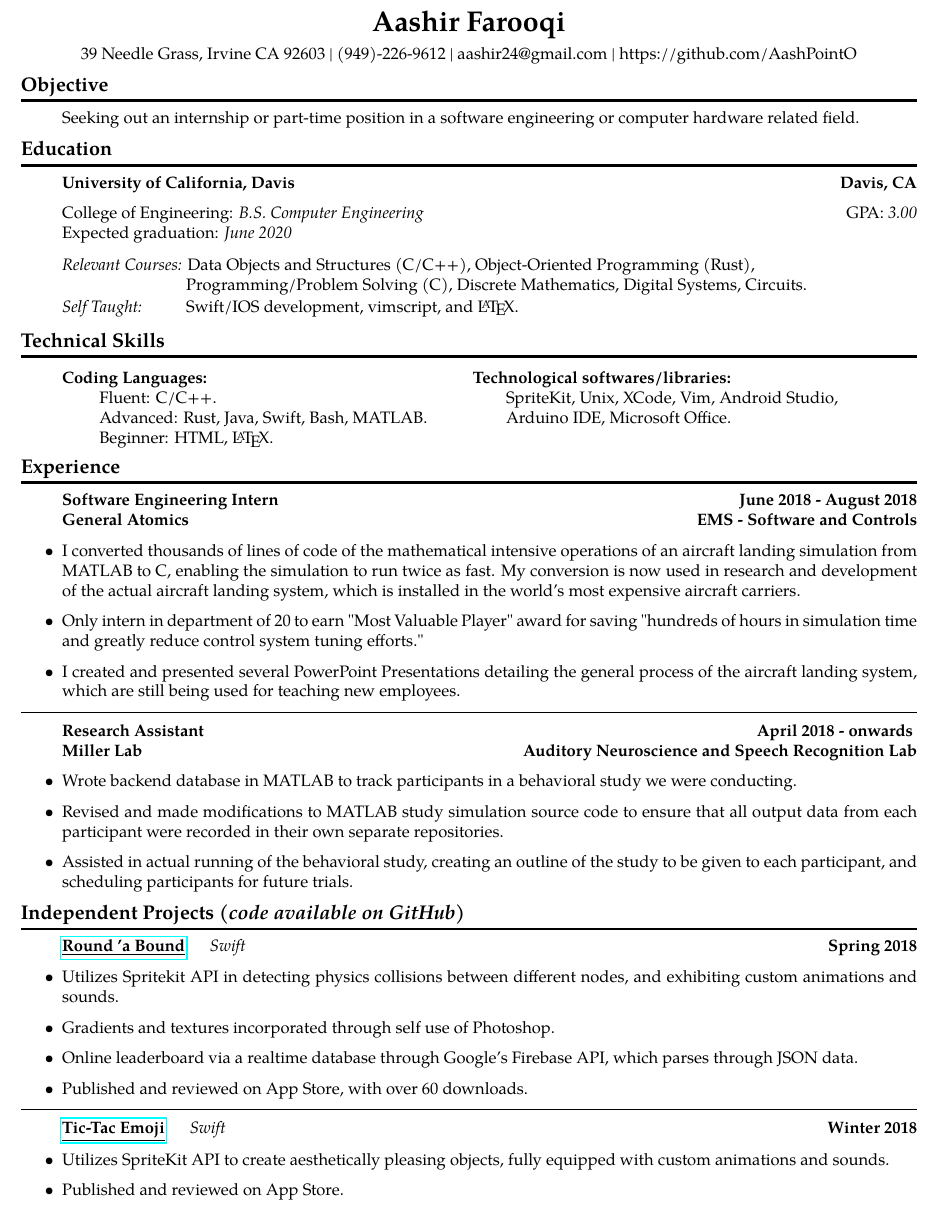
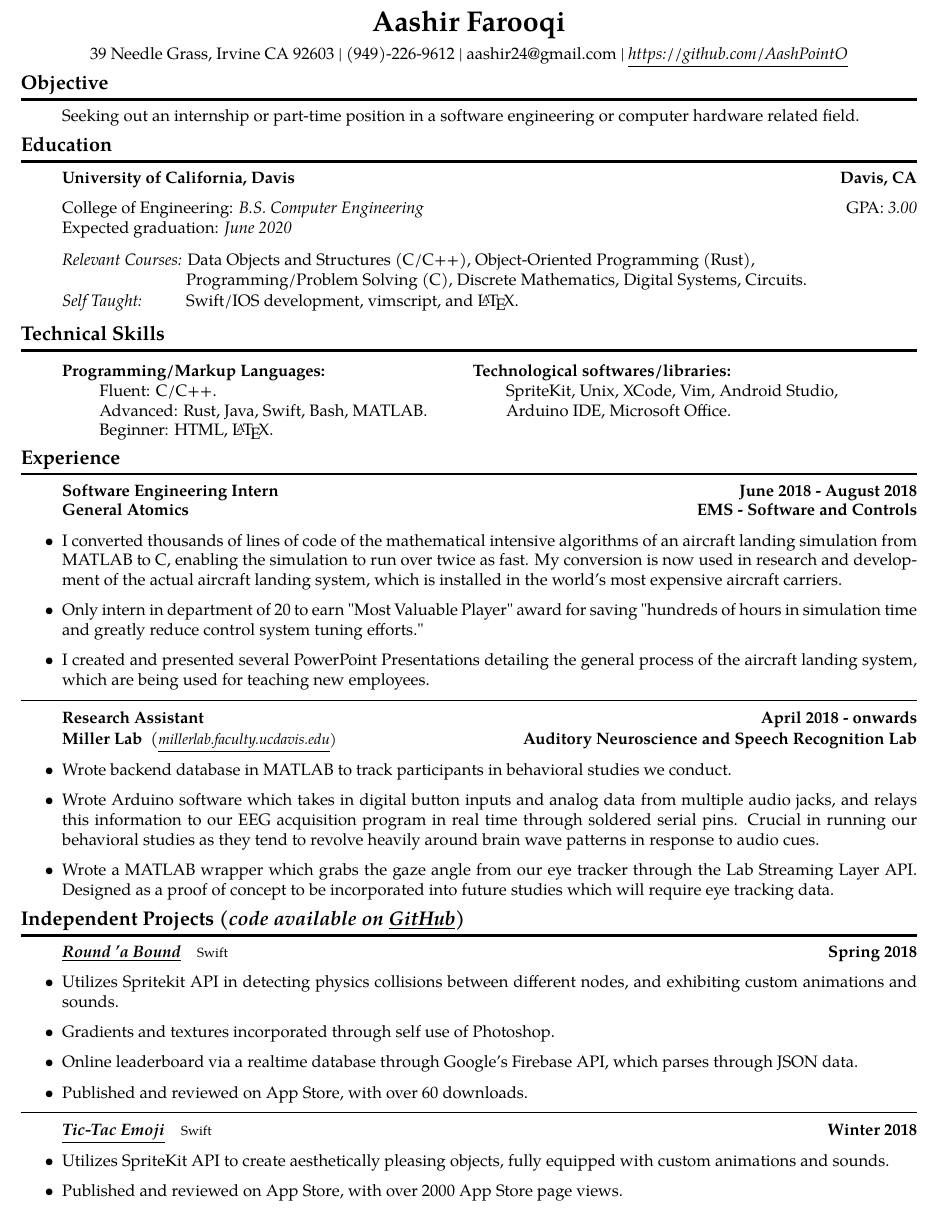
Before and after one commit to AashPointO/Resume, a LaTeX CV (ResumeAash.tex): part of the page, cut so that both start at the same text. Compiled offline with pdfLaTeX.

Commit message:
Added Miller Lab Roles

```diff
--- a/ResumeAash.tex
+++ b/ResumeAash.tex
@@ -5,7 +5,12 @@
 \usepackage[T1]{fontenc}
 \usepackage[usenames, dvipsnames]{color}
 \usepackage{textcomp}
-\usepackage{hyperref}
+\usepackage{xcolor}
+\usepackage[hidelinks]{hyperref}
+\hypersetup{
+	colorlinks = true,
+	urlcolor={black},
+}
 \usepackage{tgpagella}
 \pagestyle{empty}
 \setlength{\tabcolsep}{0em}
@@ -44,7 +49,7 @@
 39 Needle Grass, Irvine CA 92603 \textbar
 \ (949)-226-9612 \textbar
 \ aashir24@gmail.com \textbar
-\ https://github.com/AashPointO
+\ \href{https://github.com/AashPointO}{\emph{\underline{https://github.com/AashPointO}}}
 \\
 \end{center}
 \vspace{-1.5em}
@@ -95,7 +100,7 @@
 \begin{itemize}
 	\item[]
 		\begin{tabular*}{\linewidth}{l @{\hspace{2.75em}} l}
-			\textbf{Coding Languages:} & \textbf{Technological softwares/libraries:} \\
+			\textbf{Programming/Markup Languages:} & \textbf{Technological softwares/libraries:} \\
 			\hspace*{2.0em} Fluent: C/C++. & \hspace*{2.0em}SpriteKit, Unix, XCode, Vim, Android Studio,\\
 			\hspace*{2.0em} Advanced: Rust, Java, Swift, Bash, MATLAB. &  \hspace*{2.0em}Arduino IDE, Microsoft Office.  \\
 			\hspace*{2.0em} Beginner: HTML, \LaTeX.
@@ -116,11 +121,11 @@
 			{\textbf{General Atomics}}
 			{\textbf{EMS - Software and Controls}}
 		\item
-			I converted thousands of lines of code of the mathematical intensive operations of an aircraft landing simulation from MATLAB to C, enabling the simulation to run twice as fast. My conversion is now used in research and development of the actual aircraft landing system, which is installed in the world’s most expensive aircraft carriers.
+			I converted thousands of lines of code of the mathematical intensive algorithms of an aircraft landing simulation from MATLAB to C, enabling the simulation to run over twice as fast. My conversion is now used in research and development of the actual aircraft landing system, which is installed in the world’s most expensive aircraft carriers.
 		\item
 			Only intern in department of 20 to earn "Most Valuable Player" award for saving "hundreds of hours in simulation time and greatly reduce control system tuning efforts."
 		\item
-			I created and presented several PowerPoint Presentations detailing the general process of the aircraft landing system, which are still being used for teaching new employees.
+			I created and presented several PowerPoint Presentations detailing the general process of the aircraft landing system, which are being used for teaching new employees.
 
 
 \end{itemize}
@@ -131,22 +136,21 @@
 	\item[]
 		\header
 			{\textbf{Research Assistant}}
-			{\textbf{April 2018 - onwards }}
+			{\textbf{April 2018 - onwards}}
 		\header
-			{\textbf{Miller Lab}}
+		{\textbf{Miller Lab} \ (\href{https://millerlab.faculty.ucdavis.edu}{\small \emph{\underline{millerlab.faculty.ucdavis.edu})} } }
 			{\textbf{Auditory Neuroscience and Speech Recognition Lab}}
 		\item
-			Wrote backend database in MATLAB to track participants in a behavioral study we were conducting.
+			Wrote backend database in MATLAB to track participants in behavioral studies we conduct.
 		\item
-			Revised and made modifications to MATLAB study simulation source code to ensure that all output data from each participant were recorded in their own separate repositories.
+			Wrote Arduino software which takes in digital button inputs and analog data from multiple audio jacks, and relays this information to our EEG acquisition program in real time through soldered serial pins. Crucial in running our behavioral studies as they tend to revolve heavily around brain wave patterns in response to audio cues.
 		\item
-			Assisted in actual running of the behavioral study, creating an outline of the study to be given to each participant, and scheduling participants for future trials.
-
+			Wrote a MATLAB wrapper which grabs the gaze angle from our eye tracker through the Lab Streaming Layer API. Designed as a proof of concept to be incorporated into future studies which will require eye tracking data.
 \end{itemize}
 
 \vspace{-1.5em}
 
-\subsection*{Independent Projects (\emph{code available on GitHub})}
+\subsection*{Independent Projects (\emph{code available on \emph{\href{https://github.com/aashpointo}{\emph{\underline{GitHub}}}})}}
 \sectionbreak
 
 
@@ -155,7 +159,7 @@
 	\item[]
 		\header
 		{
-		\href{https://itunes.apple.com/us/app/round-bound/id1369632746?mt=8}{\underline{\textbf{Round 'a Bound}}} \ \ \ \ \ \emph{Swift}
+			\href{https://itunes.apple.com/us/app/round-bound/id1369632746?mt=8}{\emph{\underline{\textbf{Round 'a Bound}}}} \ \ \ \footnotesize Swift
 		}
 			{\textbf{Spring 2018}}
 		\item
@@ -174,13 +178,13 @@
 	\item[]
 		\header
 			{
-				\href{https://itunes.apple.com/us/app/tic-tac-emoji/id1346934986?mt=8}{\underline{\textbf{Tic-Tac Emoji}}} \ \ \ \ \ \emph{Swift}
+				\href{https://itunes.apple.com/us/app/tic-tac-emoji/id1346934986?mt=8}{\emph{\underline{\textbf{Tic-Tac Emoji}}}} \ \ \ \footnotesize Swift
 				}
 				{\textbf{Winter 2018}}
 		\item
 			Utilizes SpriteKit API to create aesthetically pleasing objects, fully equipped with custom animations and sounds.
 		\item
-			Published and reviewed on App Store.
+			Published and reviewed on App Store, with over 2000 App Store page views.
 \end{itemize}
 
 \end{document}
```
Also changed, not shown: ResumeAash.pdf.
